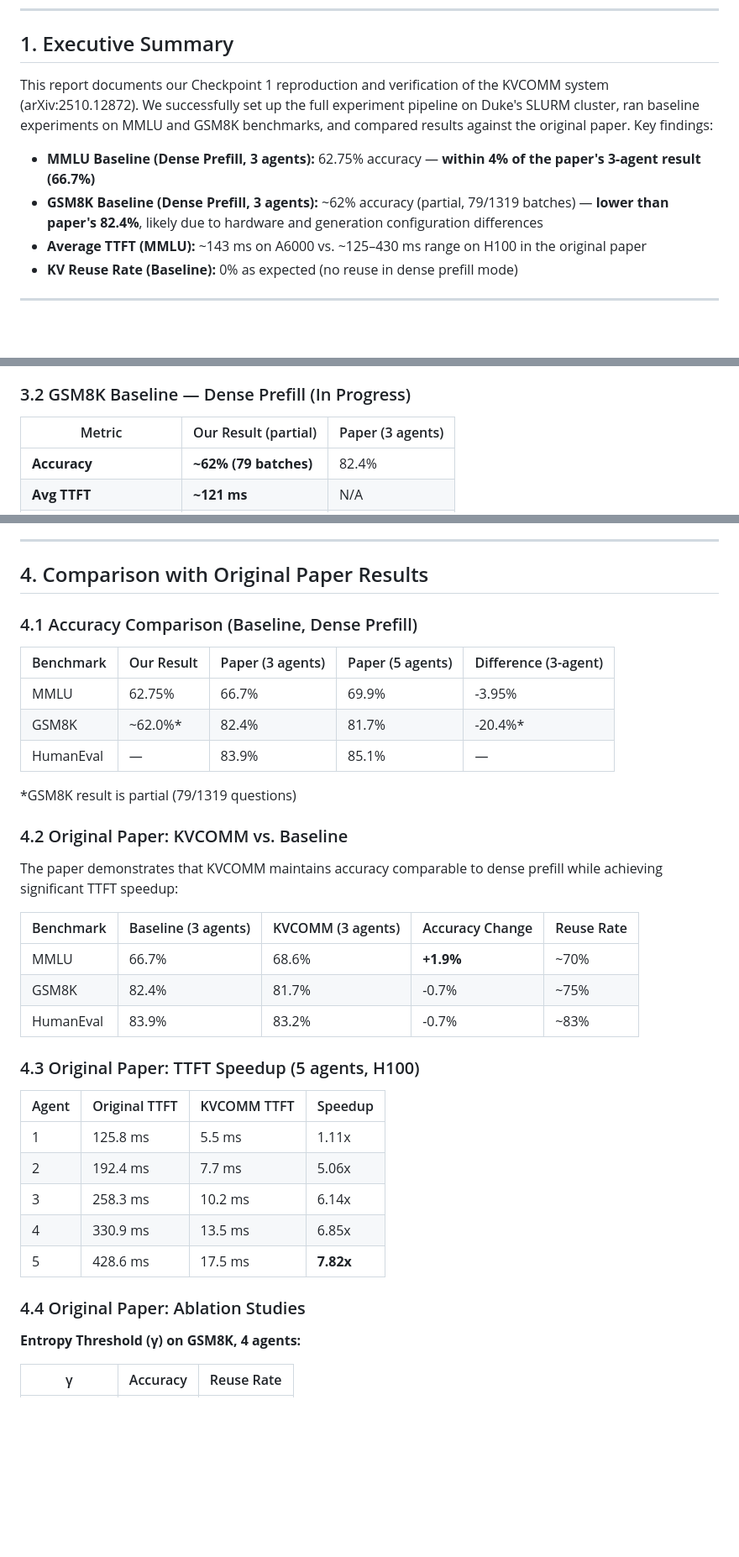
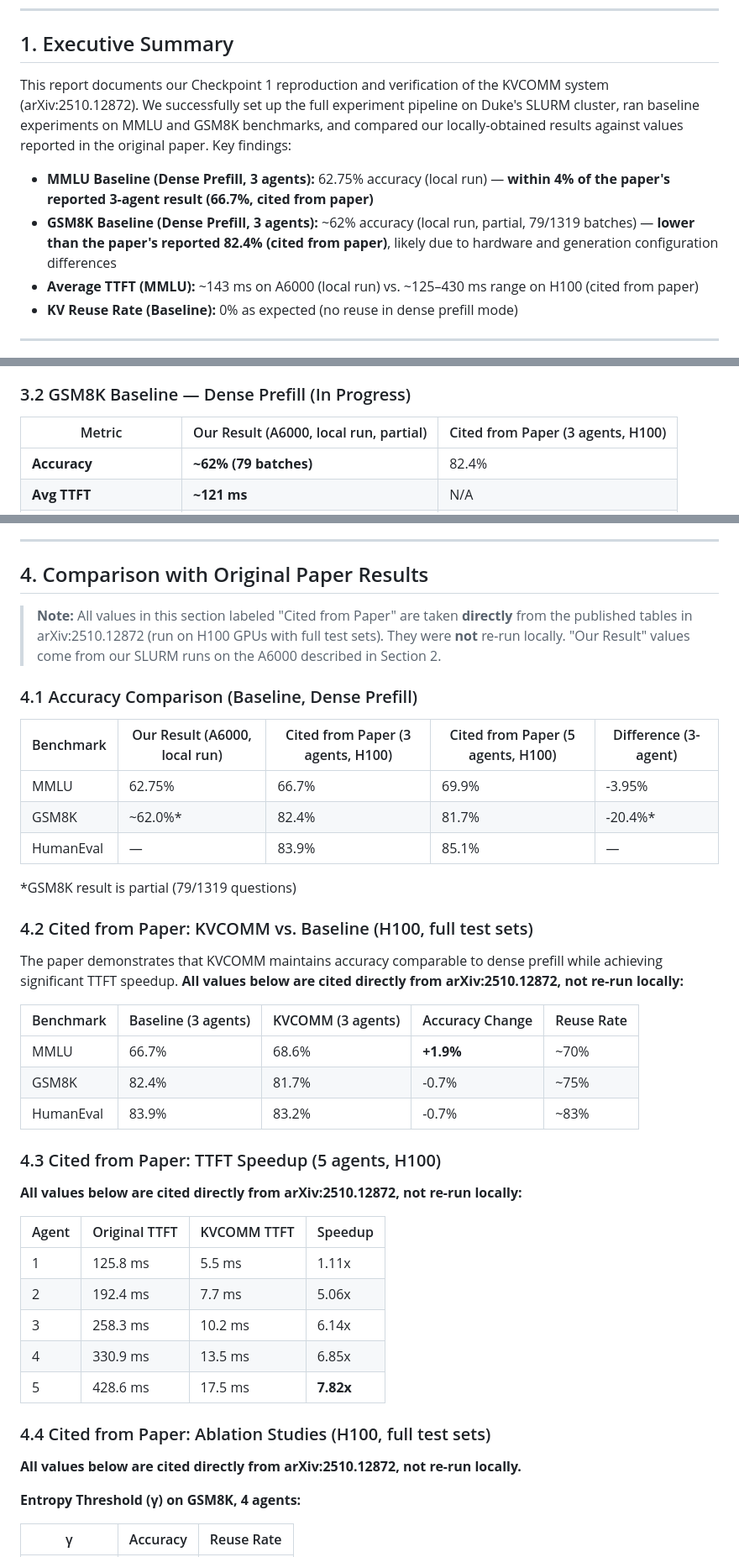
Before and after one commit to IceCreamMilkyTea/PagedKVCOMM, a Markdown page: KVCOMM_Experiment_Report.md, 3 parts joined by grey strips. Shown at 84% size. GitHub-like rendering; blank space fills up the shorter version.

Commit message:
claude repo

```diff
--- a/KVCOMM_Experiment_Report.md
+++ b/KVCOMM_Experiment_Report.md
@@ -11,11 +11,11 @@
 
 ## 1. Executive Summary
 
-This report documents our Checkpoint 1 reproduction and verification of the KVCOMM system (arXiv:2510.12872). We successfully set up the full experiment pipeline on Duke's SLURM cluster, ran baseline experiments on MMLU and GSM8K benchmarks, and compared results against the original paper. Key findings:
+This report documents our Checkpoint 1 reproduction and verification of the KVCOMM system (arXiv:2510.12872). We successfully set up the full experiment pipeline on Duke's SLURM cluster, ran baseline experiments on MMLU and GSM8K benchmarks, and compared our locally-obtained results against values reported in the original paper. Key findings:
 
-- **MMLU Baseline (Dense Prefill, 3 agents):** 62.75% accuracy — **within 4% of the paper's 3-agent result (66.7%)**
-- **GSM8K Baseline (Dense Prefill, 3 agents):** ~62% accuracy (partial, 79/1319 batches) — **lower than paper's 82.4%**, likely due to hardware and generation configuration differences
-- **Average TTFT (MMLU):** ~143 ms on A6000 vs. ~125–430 ms range on H100 in the original paper
+- **MMLU Baseline (Dense Prefill, 3 agents):** 62.75% accuracy (local run) — **within 4% of the paper's reported 3-agent result (66.7%, cited from paper)**
+- **GSM8K Baseline (Dense Prefill, 3 agents):** ~62% accuracy (local run, partial, 79/1319 batches) — **lower than the paper's reported 82.4% (cited from paper)**, likely due to hardware and generation configuration differences
+- **Average TTFT (MMLU):** ~143 ms on A6000 (local run) vs. ~125–430 ms range on H100 (cited from paper)
 - **KV Reuse Rate (Baseline):** 0% as expected (no reuse in dense prefill mode)
 
 ---
@@ -77,7 +79,7 @@ This report documents our Checkpoint 1 reproduction and verification of the KVCO
 
 ### 3.2 GSM8K Baseline — Dense Prefill (In Progress)
 
-| Metric | Our Result (partial) | Paper (3 agents) |
+| Metric | Our Result (A6000, local run, partial) | Cited from Paper (3 agents, H100) |
 |--------|---------------------|-------------------|
 | **Accuracy** | **~62% (79 batches)** | 82.4% |
 | **Avg TTFT** | **~121 ms** | N/A |
@@ -98,9 +100,11 @@ The HumanEval benchmark requires Qwen2.5-Coder-7B-Instruct, which has not been d
 
 ## 4. Comparison with Original Paper Results
 
+> **Note:** All values in this section labeled "Cited from Paper" are taken **directly** from the published tables in arXiv:2510.12872 (run on H100 GPUs with full test sets). They were **not** re-run locally. "Our Result" values come from our SLURM runs on the A6000 described in Section 2.
+
 ### 4.1 Accuracy Comparison (Baseline, Dense Prefill)
 
-| Benchmark | Our Result | Paper (3 agents) | Paper (5 agents) | Difference (3-agent) |
+| Benchmark | Our Result (A6000, local run) | Cited from Paper (3 agents, H100) | Cited from Paper (5 agents, H100) | Difference (3-agent) |
 |-----------|-----------|-------------------|-------------------|--------------------|
 | MMLU | 62.75% | 66.7% | 69.9% | -3.95% |
 | GSM8K | ~62.0%* | 82.4% | 81.7% | -20.4%* |
@@ -108,9 +112,9 @@ The HumanEval benchmark requires Qwen2.5-Coder-7B-Instruct, which has not been d
 
 *GSM8K result is partial (79/1319 questions)
 
-### 4.2 Original Paper: KVCOMM vs. Baseline
+### 4.2 Cited from Paper: KVCOMM vs. Baseline (H100, full test sets)
 
-The paper demonstrates that KVCOMM maintains accuracy comparable to dense prefill while achieving significant TTFT speedup:
+The paper demonstrates that KVCOMM maintains accuracy comparable to dense prefill while achieving significant TTFT speedup. **All values below are cited directly from arXiv:2510.12872, not re-run locally:**
 
 | Benchmark | Baseline (3 agents) | KVCOMM (3 agents) | Accuracy Change | Reuse Rate |
 |-----------|---------------------|-------------------|----------------|------------|
@@ -118,7 +122,9 @@ The paper demonstrates that KVCOMM maintains accuracy comparable to dense prefil
 | GSM8K | 82.4% | 81.7% | -0.7% | ~75% |
 | HumanEval | 83.9% | 83.2% | -0.7% | ~83% |
 
-### 4.3 Original Paper: TTFT Speedup (5 agents, H100)
+### 4.3 Cited from Paper: TTFT Speedup (5 agents, H100)
+
+**All values below are cited directly from arXiv:2510.12872, not re-run locally:**
 
 | Agent | Original TTFT | KVCOMM TTFT | Speedup |
 |-------|---------------|-------------|---------|
@@ -128,7 +134,9 @@ The paper demonstrates that KVCOMM maintains accuracy comparable to dense prefil
 | 4 | 330.9 ms | 13.5 ms | 6.85x |
 | 5 | 428.6 ms | 17.5 ms | **7.82x** |
 
-### 4.4 Original Paper: Ablation Studies
+### 4.4 Cited from Paper: Ablation Studies (H100, full test sets)
+
+**All values below are cited directly from arXiv:2510.12872, not re-run locally.**
 
 **Entropy Threshold (γ) on GSM8K, 4 agents:**
 
```
Also changed, not shown: other parts of KVCOMM_Experiment_Report.md (+8 -4 lines).
